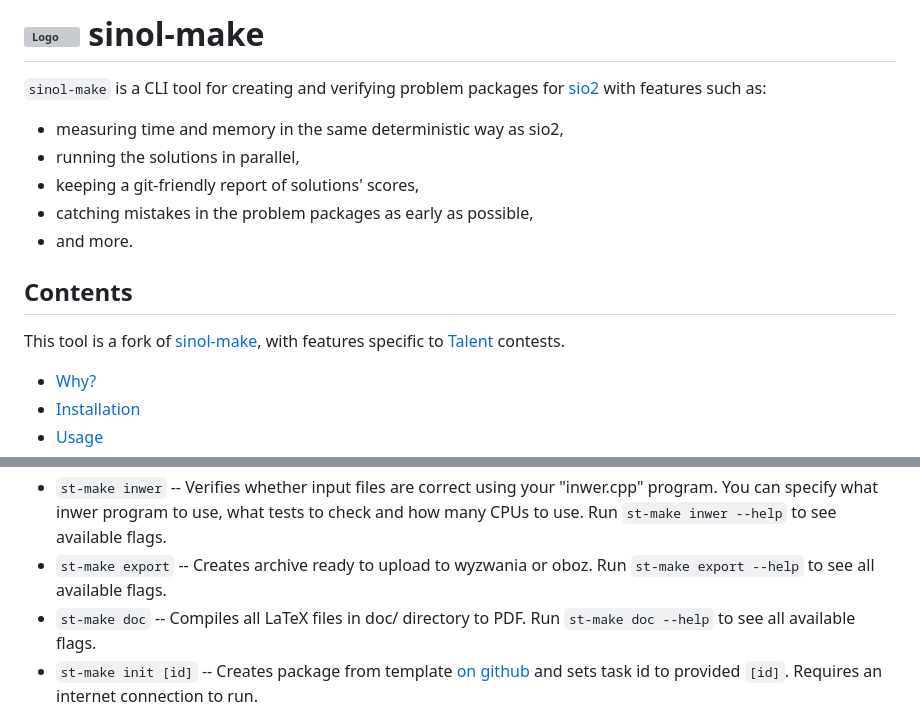
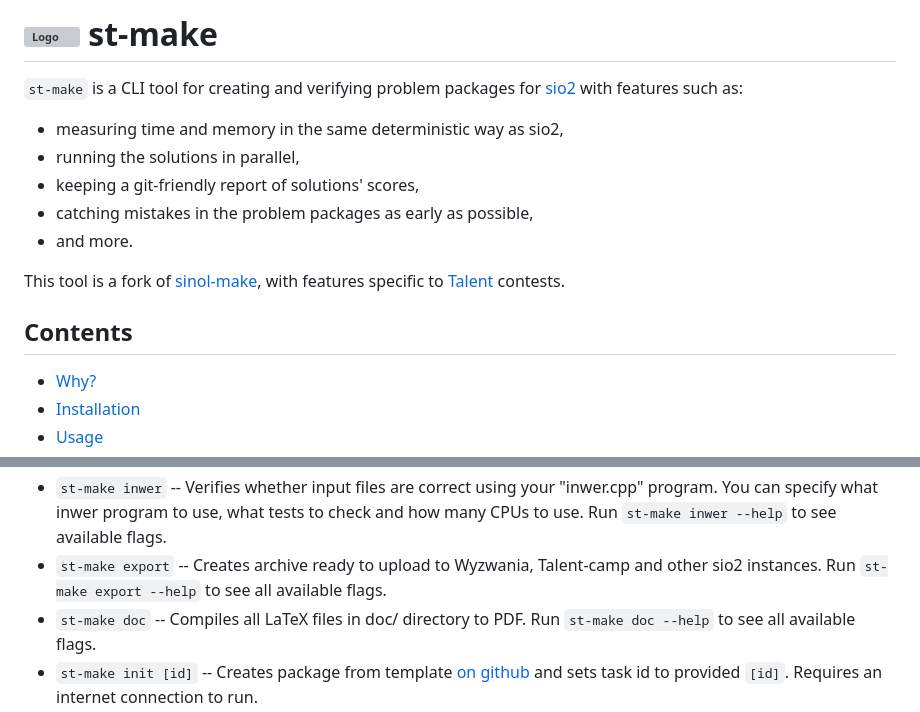
Before and after one commit to sio2project/sinol-make, a Markdown page: README.md, 2 parts joined by grey strips. GitHub-like rendering; grey boxes are pictures that could not be loaded.

```diff
--- a/README.md
+++ b/README.md
@@ -1,6 +1,6 @@
-# ![Logo](https://avatars.githubusercontent.com/u/93839068?s=60&v=4) sinol-make
+# ![Logo](https://avatars.githubusercontent.com/u/93839068?s=60&v=4) st-make
 
-`sinol-make` is a CLI tool for creating and verifying problem packages
+`st-make` is a CLI tool for creating and verifying problem packages
 for [sio2](https://github.com/sio2project/oioioi)
 with features such as:
 
@@ -10,8 +10,9 @@ with features such as:
 - catching mistakes in the problem packages as early as possible,
 - and more.
 
+This tool is a fork of [sinol-make](https://github.com/sio2project/sinol-make), with features specific to [Talent](https://talent.edu.pl/) contests.
+
 ## Contents
-This tool is a fork of [sinol-make](https://github.com/sio2project/sinol-make), with features specific to [Talent](https://talent.edu.pl/) contests.
 
 - [Why?](#why)
 - [Installation](#installation)
@@ -82,7 +83,7 @@ Run `st-make ingen --help` to see available flags.
 - `st-make outgen` -- Generate output files using the model solutions. Run `st-make outgen --help` to see available flags.
 - `st-make inwer` -- Verifies whether input files are correct using your "inwer.cpp" program. You can specify what inwer
 program to use, what tests to check and how many CPUs to use. Run `st-make inwer --help` to see available flags.
-- `st-make export` -- Creates archive ready to upload to wyzwania or oboz. Run `st-make export --help` to see all available flags.
+- `st-make export` -- Creates archive ready to upload to Wyzwania, Talent-camp and other sio2 instances. Run `st-make export --help` to see all available flags.
 - `st-make doc` -- Compiles all LaTeX files in doc/ directory to PDF. Run `st-make doc --help` to see all available flags.
 - `st-make init [id]` -- Creates package from template [on github](https://github.com/Stowarzyszenie-Talent/st-make/tree/main/example_package) and sets task id to provided `[id]`. Requires an internet connection to run.
 
```
